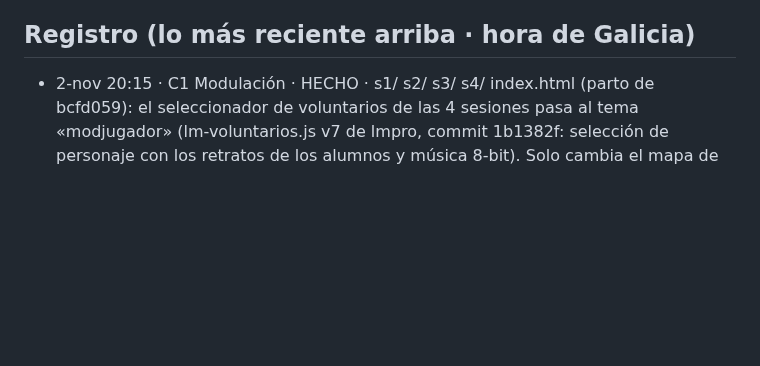
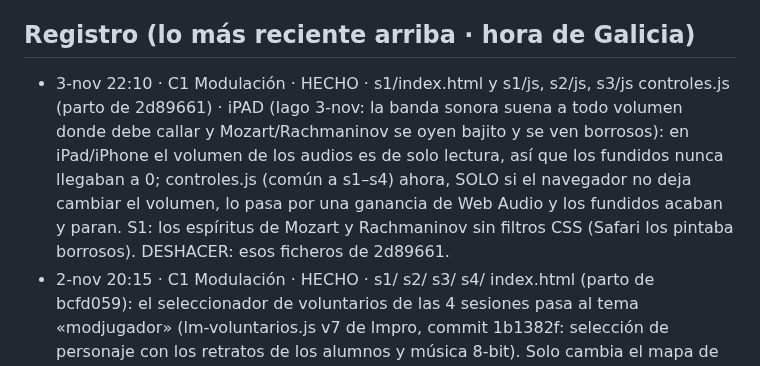
Before and after one commit to iagonaron/modulacion, a Markdown page: _COORDINACION-IA.md, the part around the change. GitHub-like rendering; blank space fills up the shorter version.

Commit message:
Coordinación: C1 Modulación HECHO (iPad: volumen de la música y espíritus nítidos)

```diff
--- a/_COORDINACION-IA.md
+++ b/_COORDINACION-IA.md
@@ -5,6 +5,7 @@ Antes de subir nada: mira el último commit de `main`, lee esto, apunta abajo fe
 El index.html de siempre (el portal antiguo) no se toca: lo nuevo va en prueba.html, s1/, s2/…
 
 ## Registro (lo más reciente arriba · hora de Galicia)
+- 3-nov 22:10 · C1 Modulación · HECHO · s1/index.html y s1/js, s2/js, s3/js controles.js (parto de 2d89661) · iPAD (Iago 3-nov: la banda sonora suena a todo volumen donde debe callar y Mozart/Rachmaninov se oyen bajito y se ven borrosos): en iPad/iPhone el volumen de los audios es de solo lectura, así que los fundidos nunca llegaban a 0; controles.js (común a s1–s4) ahora, SOLO si el navegador no deja cambiar el volumen, lo pasa por una ganancia de Web Audio y los fundidos acaban y paran. S1: los espíritus de Mozart y Rachmaninov sin filtros CSS (Safari los pintaba borrosos). DESHACER: esos ficheros de 2d89661.
 - 2-nov 20:15 · C1 Modulación · HECHO · s1/ s2/ s3/ s4/ index.html (parto de bcfd059): el seleccionador de voluntarios de las 4 sesiones pasa al tema «modjugador» (lm-voluntarios.js v7 de lmpro, commit 1b1382f: selección de personaje con los retratos de los alumnos y música 8-bit). Solo cambia el mapa de temas de integra_sesion. DESHACER: los index.html de bcfd059 (o el mapa S1 modpixel · S2 modmapa · S3 modpuente · S4 modrueda en portal_build/integra_sesion.html).
 - 2-nov 16:05 · C1 · HECHO · INTEGRACIÓN con gp.lmathome.es (Iago 15:33: selector de voluntarios y tiras, como en los demás portales). prueba.html: lee #cu=&dias=&dia= (lm_mod_hitos), candados «Se abre en clase» y el aviso de una sesión entra directo en ella. s1–s4/index.html: data-lm-ejercicio sesion-N (Actividad de los alumnos del Diario), vuelta al menú si la sesión está cerrada para ese alumno, y el cargador del seleccionador de voluntarios (Protester, en hora de clase, al «Pulsa para empezar»; temas modpixel/modmapa/modpuente/modrueda). DESHACER: esos 5 ficheros al commit 9e9a084.
 - 2-nov 14:05 · C1 · HECHO · S3 v3.8 / S4 v2.8: regla única de nota, igual que fichas y TEORÍA at home PRO. Cada acorde mal −5, cada dominante sin 7.ª −2,5, puente mal → 0. Con nota ≥ 5 cruza el puente: cinemática «salvada» si hay defectos (las casillas mal se marcan en rojo al caer); con < 5, «fallida». Ejemplo: un modo mal = 5, salvada; un modo mal + una 7.ª que falta = 2,5, fallida. DESHACER: s3/index.html y s4/index.html a eb7d75d.
```
